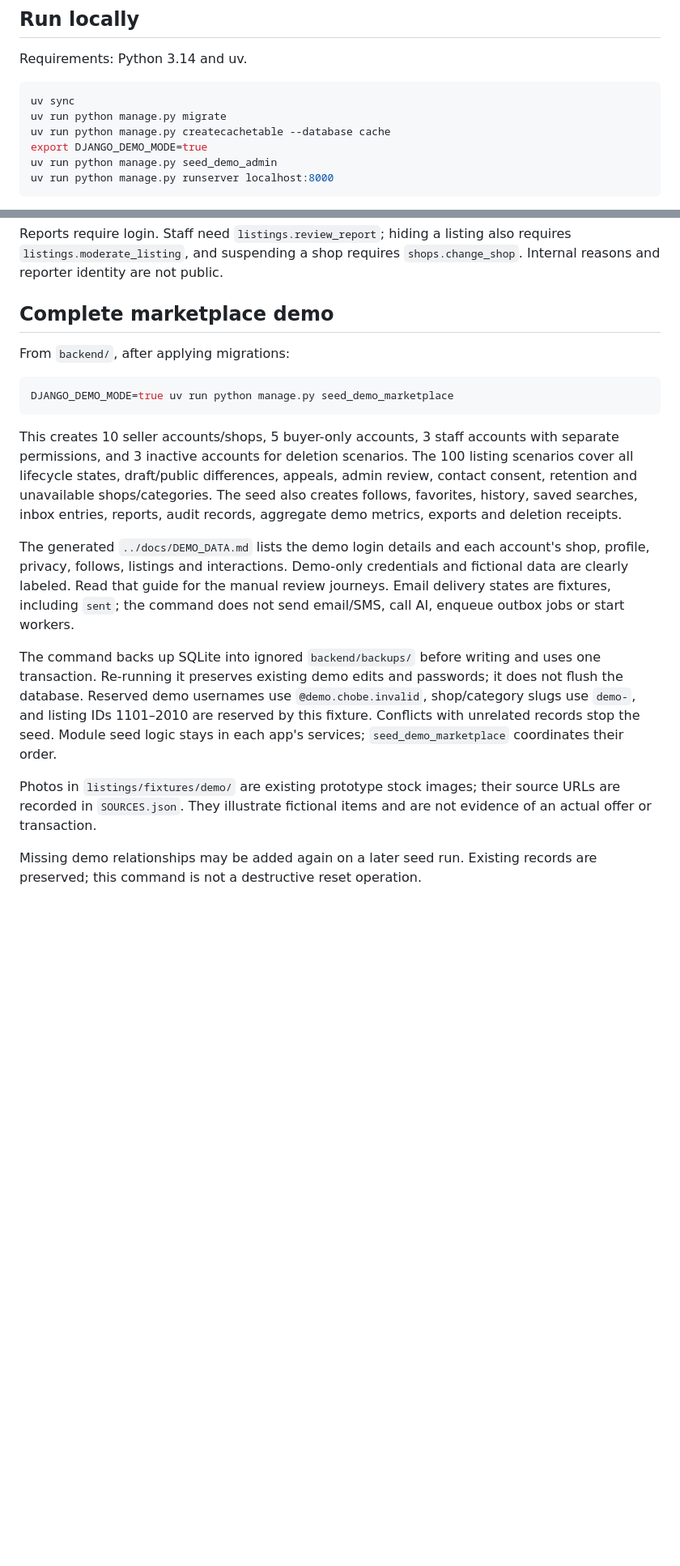
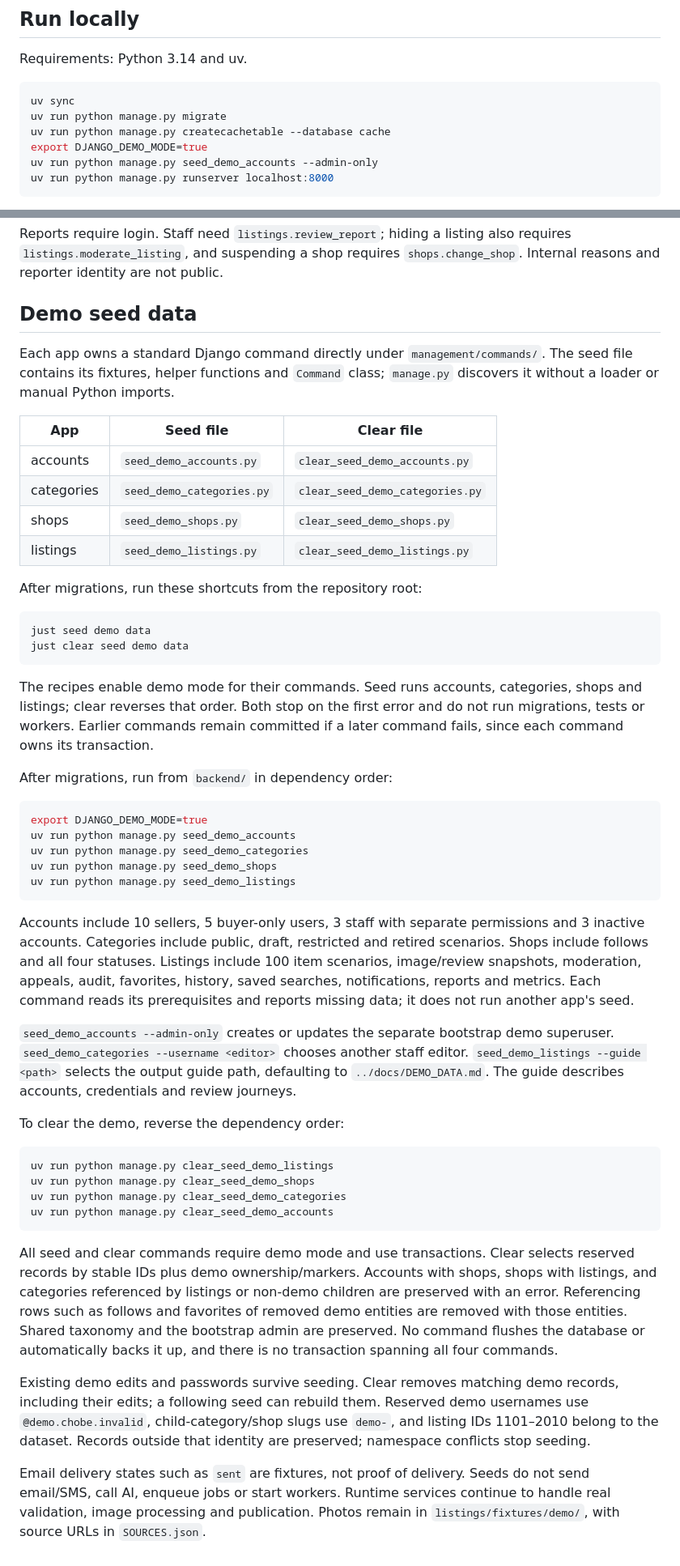
Before and after one commit to denislour/chobe, a Markdown page: backend/README.md, 2 parts joined by grey strips. Shown at 81% size. Rendered like a GitHub page; blank space fills up the shorter version.

Commit message:
[BE] docs(demo): document native seed and cleanup workflows

````diff
--- a/backend/README.md
+++ b/backend/README.md
@@ -107,7 +106,7 @@ uv sync
 uv run python manage.py migrate
 uv run python manage.py createcachetable --database cache
 export DJANGO_DEMO_MODE=true
-uv run python manage.py seed_demo_admin
+uv run python manage.py seed_demo_accounts --admin-only
 uv run python manage.py runserver localhost:8000
 ```
 
@@ -159,37 +158,77 @@ Reports require login. Staff need `listings.review_report`; hiding a listing als
 requires `listings.moderate_listing`, and suspending a shop requires
 `shops.change_shop`. Internal reasons and reporter identity are not public.
 
-## Complete marketplace demo
+## Demo seed data
 
-From `backend/`, after applying migrations:
+Each app owns a standard Django command directly under `management/commands/`.
+The seed file contains its fixtures, helper functions and `Command` class;
+`manage.py` discovers it without a loader or manual Python imports.
+
+| App | Seed file | Clear file |
+| --- | --- | --- |
+| accounts | `seed_demo_accounts.py` | `clear_seed_demo_accounts.py` |
+| categories | `seed_demo_categories.py` | `clear_seed_demo_categories.py` |
+| shops | `seed_demo_shops.py` | `clear_seed_demo_shops.py` |
+| listings | `seed_demo_listings.py` | `clear_seed_demo_listings.py` |
+
+After migrations, run these shortcuts from the repository root:
 
 ```bash
-DJANGO_DEMO_MODE=true uv run python manage.py seed_demo_marketplace
+just seed demo data
+just clear seed demo data
 ```
 
-This creates 10 seller accounts/shops, 5 buyer-only accounts, 3 staff accounts with
-separate permissions, and 3 inactive accounts for deletion scenarios. The 100
-listing scenarios cover all lifecycle states, draft/public differences, appeals,
-admin review, contact consent, retention and unavailable shops/categories. The
-seed also creates follows, favorites, history, saved searches, inbox entries,
-reports, audit records, aggregate demo metrics, exports and deletion receipts.
+The recipes enable demo mode for their commands. Seed runs accounts, categories,
+shops and listings; clear reverses that order. Both stop on the first error and
+do not run migrations, tests or workers. Earlier commands remain committed if a
+later command fails, since each command owns its transaction.
 
-The generated `../docs/DEMO_DATA.md` lists the demo login details and each
-account's shop, profile, privacy, follows, listings and interactions. Demo-only
-credentials and fictional data are clearly labeled. Read that guide for the
-manual review journeys. Email delivery states are fixtures, including `sent`;
-the command does not send email/SMS, call AI, enqueue outbox jobs or start workers.
+After migrations, run from `backend/` in dependency order:
 
-The command backs up SQLite into ignored `backend/backups/` before writing and
-uses one transaction. Re-running it preserves existing demo edits and passwords;
-it does not flush the database. Reserved demo usernames use `@demo.chobe.invalid`,
-shop/category slugs use `demo-`, and listing IDs 1101–2010 are reserved by this
-fixture. Conflicts with unrelated records stop the seed. Module seed logic stays
-in each app's services; `seed_demo_marketplace` coordinates their order.
+```bash
+export DJANGO_DEMO_MODE=true
+uv run python manage.py seed_demo_accounts
+uv run python manage.py seed_demo_categories
+uv run python manage.py seed_demo_shops
+uv run python manage.py seed_demo_listings
+```
 
-Photos in `listings/fixtures/demo/` are existing prototype stock images; their
-source URLs are recorded in `SOURCES.json`. They illustrate fictional items and
-are not evidence of an actual offer or transaction.
+Accounts include 10 sellers, 5 buyer-only users, 3 staff with separate permissions
+and 3 inactive accounts. Categories include public, draft, restricted and retired
+scenarios. Shops include follows and all four statuses. Listings include 100 item
+scenarios, image/review snapshots, moderation, appeals, audit, favorites, history,
+saved searches, notifications, reports and metrics. Each command reads its
+prerequisites and reports missing data; it does not run another app's seed.
 
-Missing demo relationships may be added again on a later seed run. Existing
-records are preserved; this command is not a destructive reset operation.
+`seed_demo_accounts --admin-only` creates or updates the separate bootstrap demo
+superuser. `seed_demo_categories --username <editor>` chooses another staff editor.
+`seed_demo_listings --guide <path>` selects the output guide path, defaulting to
+`../docs/DEMO_DATA.md`. The guide describes accounts, credentials and review journeys.
+
+To clear the demo, reverse the dependency order:
+
+```bash
+uv run python manage.py clear_seed_demo_listings
+uv run python manage.py clear_seed_demo_shops
+uv run python manage.py clear_seed_demo_categories
+uv run python manage.py clear_seed_demo_accounts
+```
+
+All seed and clear commands require demo mode and use transactions. Clear selects
+reserved records by stable IDs plus demo ownership/markers. Accounts with shops,
+shops with listings, and categories referenced by listings or non-demo children
+are preserved with an error. Referencing rows such as follows and favorites of
+removed demo entities are removed with those entities. Shared taxonomy and the
+bootstrap admin are preserved. No command flushes the database or automatically
+backs it up, and there is no transaction spanning all four commands.
+
+Existing demo edits and passwords survive seeding. Clear removes matching demo
+records, including their edits; a following seed can rebuild them. Reserved demo
+usernames use `@demo.chobe.invalid`, child-category/shop slugs use `demo-`, and
+listing IDs 1101–2010 belong to the dataset. Records outside that identity are
+preserved; namespace conflicts stop seeding.
+
+Email delivery states such as `sent` are fixtures, not proof of delivery. Seeds
+do not send email/SMS, call AI, enqueue jobs or start workers. Runtime services
+continue to handle real validation, image processing and publication. Photos
+remain in `listings/fixtures/demo/`, with source URLs in `SOURCES.json`.
````
Also changed, not shown: other parts of backend/README.md (+4 -5 lines).
